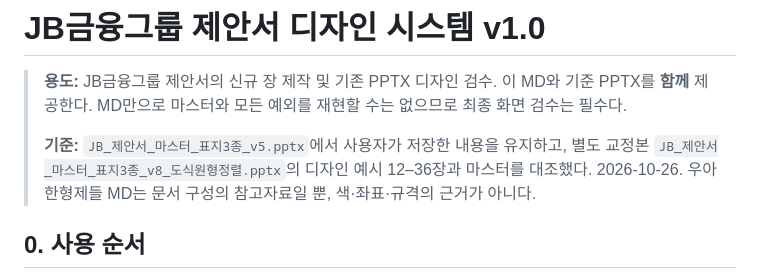
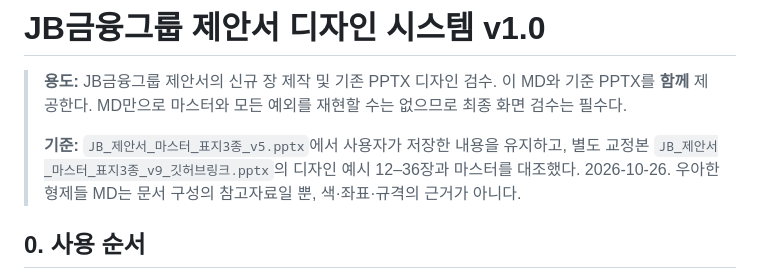
Before and after one commit to svalu/jb-proposal-guide, a Markdown page: JB금융그룹_디자인시스템_v1.0.md, the part around the change. Drawn GitHub-style.

Commit message:
Point JB guide to linked presentation

```diff
--- a/JB금융그룹_디자인시스템_v1.0.md
+++ b/JB금융그룹_디자인시스템_v1.0.md
@@ -2,7 +2,7 @@
 
 > **용도:** JB금융그룹 제안서의 신규 장 제작 및 기존 PPTX 디자인 검수. 이 MD와 기준 PPTX를 **함께** 제공한다. MD만으로 마스터와 모든 예외를 재현할 수는 없으므로 최종 화면 검수는 필수다.
 >
-> **기준:** `JB_제안서_마스터_표지3종_v5.pptx`에서 사용자가 저장한 내용을 유지하고, 별도 교정본 `JB_제안서_마스터_표지3종_v8_도식원형정렬.pptx`의 디자인 예시 12–36장과 마스터를 대조했다. 2026-10-26. 우아한형제들 MD는 문서 구성의 참고자료일 뿐, 색·좌표·규격의 근거가 아니다.
+> **기준:** `JB_제안서_마스터_표지3종_v5.pptx`에서 사용자가 저장한 내용을 유지하고, 별도 교정본 `JB_제안서_마스터_표지3종_v9_깃허브링크.pptx`의 디자인 예시 12–36장과 마스터를 대조했다. 2026-10-26. 우아한형제들 MD는 문서 구성의 참고자료일 뿐, 색·좌표·규격의 근거가 아니다.
 
 ## 0. 사용 순서
 
```
